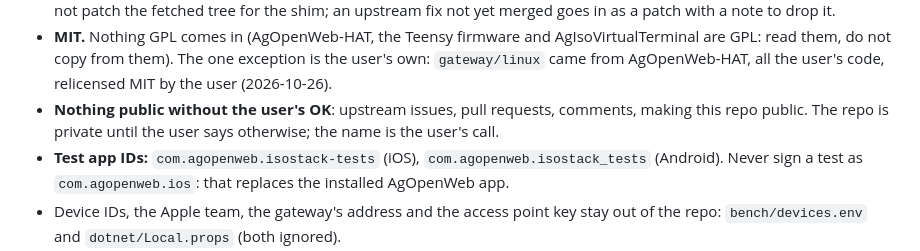
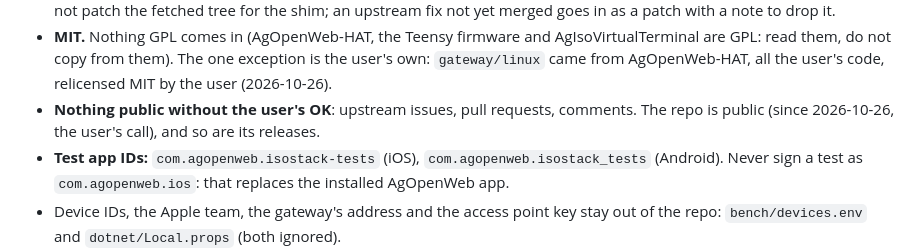
Before and after one commit to chriskinal/AgIsoStack-dotnet, a Markdown page: CLAUDE.md, the part around the change. GitHub-like rendering.

Commit message:
CLAUDE.md: the repo is public
Co-Authored-By: Claude Opus 5.5 <noreply@anthropic.com>

```diff
--- a/CLAUDE.md
+++ b/CLAUDE.md
@@ -45,8 +45,8 @@ to continue it in its own repo).
 - **MIT.** Nothing GPL comes in (AgOpenWeb-HAT, the Teensy firmware and AgIsoVirtualTerminal are
   GPL: read them, do not copy from them). The one exception is the user's own: `gateway/linux`
   came from AgOpenWeb-HAT, all the user's code, relicensed MIT by the user (2026-10-26).
-- **Nothing public without the user's OK**: upstream issues, pull requests, comments, making this
-  repo public. The repo is private until the user says otherwise; the name is the user's call.
+- **Nothing public without the user's OK**: upstream issues, pull requests, comments. The repo is
+  public (since 2026-10-26, the user's call), and so are its releases.
 - **Test app IDs:** `com.agopenweb.isostack-tests` (iOS), `com.agopenweb.isostack_tests`
   (Android). Never sign a test as `com.agopenweb.ios`: that replaces the installed AgOpenWeb app.
 - Device IDs, the Apple team, the gateway's address and the access point key stay out of the
```
